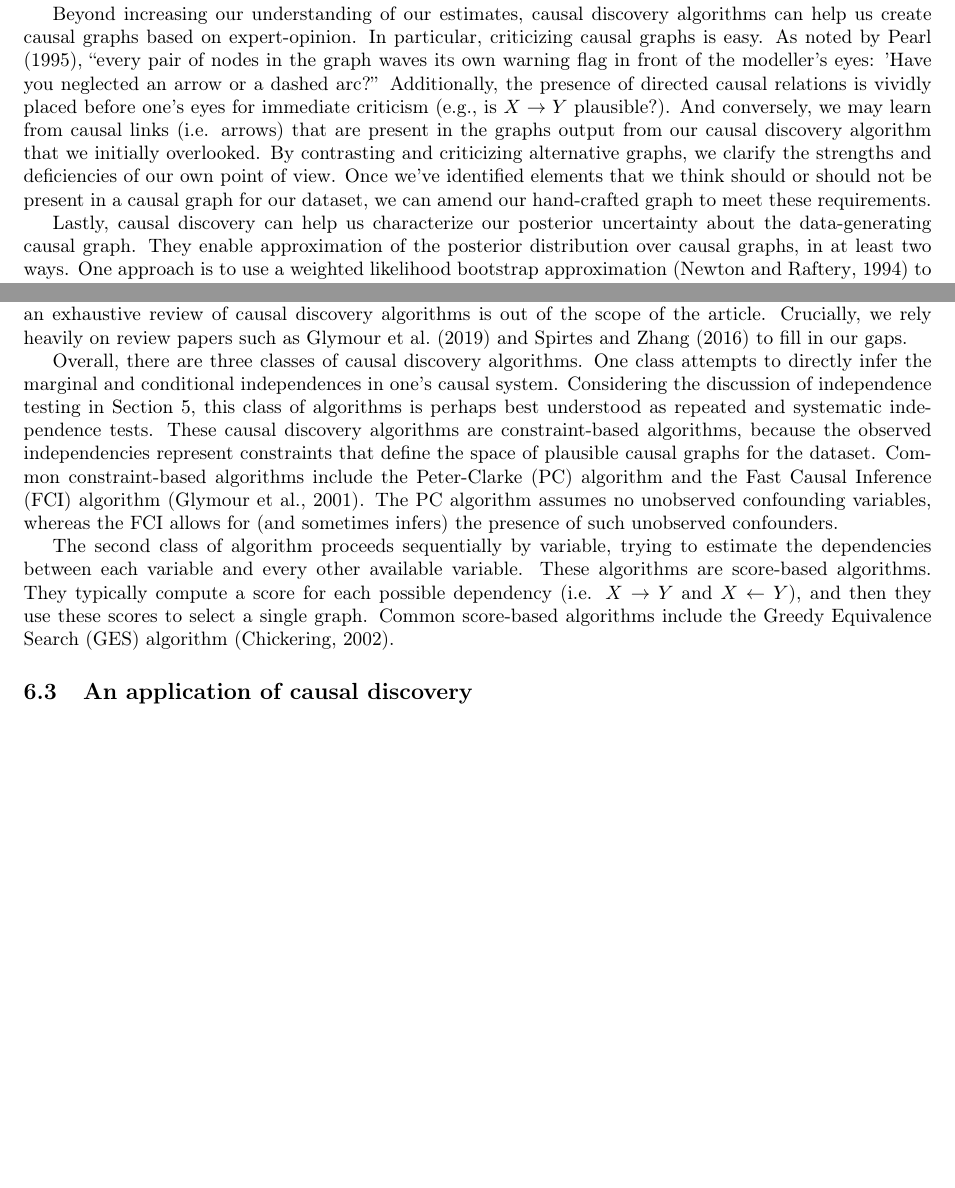
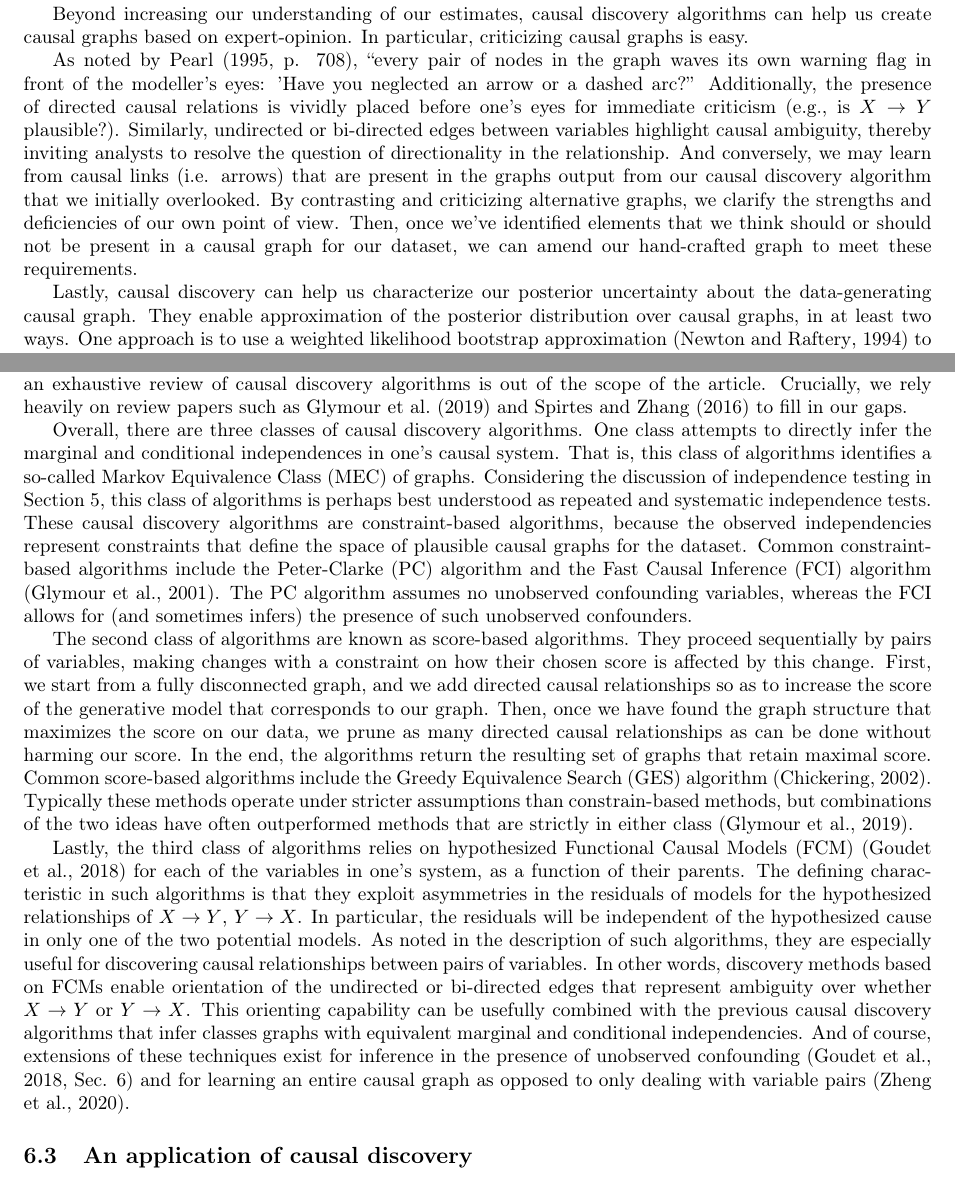
Before and after one commit to hassan-obeid/tr_b_causal_2020, a LaTeX document (article/main.tex, which reads article/sections/_6_graph_discovery.tex): two parts of pages 7 and 8 of 9 before the commit and two parts of pages 7 and 8 of 11 after it, joined at a grey line, cut so that both start at the same text, the shorter picture padded with empty space. Compiled offline with pdfLaTeX.

Commit message:
[WIP] Adding score and FCM discovery secs

```diff
--- a/article/sections/_6_graph_discovery.tex
+++ b/article/sections/_6_graph_discovery.tex
@@ -44,11 +44,13 @@ By observing the distribution of causal effect estimates under each prior, we ca
 % How does causal discovery help inspire our creation and editing of an expert-opinion causal graph?
 Beyond increasing our understanding of our estimates, causal discovery algorithms can help us create causal graphs based on expert-opinion.
 In particular, criticizing causal graphs is easy.
-As noted by \citet{pearl_1995_causal}, ``every pair of nodes in the graph waves its own warning flag in front of the modeller's eyes: 'Have you neglected an arrow or a dashed arc?''
+
+As noted by \citet[p. 708]{pearl_1995_causal}, ``every pair of nodes in the graph waves its own warning flag in front of the modeller's eyes: 'Have you neglected an arrow or a dashed arc?''
 Additionally, the presence of directed causal relations is vividly placed before one's eyes for immediate criticism (e.g., is $X \rightarrow Y$ plausible?).
+Similarly, undirected or bi-directed edges between variables highlight causal ambiguity, thereby inviting analysts to resolve the question of directionality in the relationship.
 And conversely, we may learn from causal links (i.e. arrows) that are present in the graphs output from our causal discovery algorithm that we initially overlooked.
 By contrasting and criticizing alternative graphs, we clarify the strengths and deficiencies of our own point of view.
-Once we've identified elements that we think should or should not be present in a causal graph for our dataset, we can amend our hand-crafted graph to meet these requirements.
+Then, once we've identified elements that we think should or should not be present in a causal graph for our dataset, we can amend our hand-crafted graph to meet these requirements.
 
 % How does causal discovery help characterize posterior uncertainty about the  true causal graph?
 % Weighted bootstrap posterior
@@ -85,27 +87,33 @@ Crucially, we rely heavily on review papers such as \citet{glymour_2019_review}
 % Types of causal discovery algorithms
 Overall, there are three classes of causal discovery algorithms.
 One class attempts to directly infer the marginal and conditional independences in one's causal system.
+That is, this class of algorithms identifies a so-called Markov Equivalence Class (MEC) of graphs.
 Considering the discussion of independence testing in Section \ref{sec:graph-testing}, this class of algorithms is perhaps best understood as repeated and systematic independence tests.
 These causal discovery algorithms are constraint-based algorithms, because the observed independencies represent constraints that define the space of plausible causal graphs for the dataset.
 Common constraint-based algorithms include the Peter-Clarke (PC) algorithm and the Fast Causal Inference (FCI) algorithm \citep{glymour_2001_causation}.
 The PC algorithm assumes no unobserved confounding variables, whereas the FCI allows for (and sometimes infers) the presence of such unobserved confounders.
 
 % DESCRIBE SCORE BASED DISCOVERY ALGORITHMS
-The second class of algorithm proceeds sequentially by variable, trying to estimate the dependencies between each variable and every other available variable.
-These algorithms are score-based algorithms.
-They typically compute a score for each possible dependency (i.e. $X \rightarrow Y$ and $X \leftarrow Y$), and then they use these scores to select a single graph.
+The second class of algorithms are known as score-based algorithms.
+They proceed sequentially by pairs of variables, making changes with a constraint on how their chosen score is affected by this change.
+First, we start from a fully disconnected graph, and we add directed causal relationships so as to increase the score of the generative model that corresponds to our graph.
+Then, once we have found the graph structure that maximizes the score on our data, we prune as many directed causal relationships as can be done without harming our score.
+In the end, the algorithms return the resulting set of graphs that retain maximal score.
 Common score-based algorithms include the Greedy Equivalence Search (GES) algorithm \citep{chickering_2002_optimal}.
+Typically these methods operate under stricter assumptions than constrain-based methods, but combinations of the two ideas have often outperformed methods that are strictly in either class \citep{glymour_2019_review}.
 
 % DESCRIBE FCM ALGORITHMS
-%Lastly, the third class of algorithms relies on hypothesized Functional Causal Models (FCM) \citep{} for each of the variables in one's system.
-%Because these algorithms analyze directed relationships, as opposed to only analyzing independencies, they provide more information than the constraint-based algorithms.
-%In particular, FCM-based methods permit inferences in the two-variable case, allowing one to infer whether $X \rightarrow Y$ or $Y \rightarrow X$.
-%Of course, such strength does not come for free.
+Lastly, the third class of algorithms relies on hypothesized Functional Causal Models (FCM) \citep{goudet_2018_learning} for each of the variables in one's system, as a function of their parents.
+The defining characteristic in such algorithms is that they exploit asymmetries in the residuals of models for the hypothesized relationships of $X \rightarrow Y$, $Y \rightarrow X$.
+In particular, the residuals will be independent of the hypothesized cause in only one of the two potential models.
+As noted in the description of such algorithms, they are especially useful for discovering causal relationships between pairs of variables.
+In other words, discovery methods based on FCMs enable orientation of the undirected or bi-directed edges that represent ambiguity over whether $X \rightarrow Y$ or $Y \rightarrow X$.
+This orienting capability can be usefully combined with the previous causal discovery algorithms that infer classes graphs with equivalent marginal and conditional independencies.
+And of course, extensions of these techniques exist for inference in the presence of unobserved confounding \citep[Sec. 6]{goudet_2018_learning} and for learning an entire causal graph as opposed to only dealing with variable pairs \citep{zheng_2020_learning}.
 
 % What questions can be addressed via these discovery algorithms
 % $X \rightarrow Y$ or $X \leftarrow Y$
 % Full graph inference (with and without allowance-for / detection-of latent confounders)
 % Discovery of equivalence classes
 
-
 \subsection{An application of causal discovery}
```
